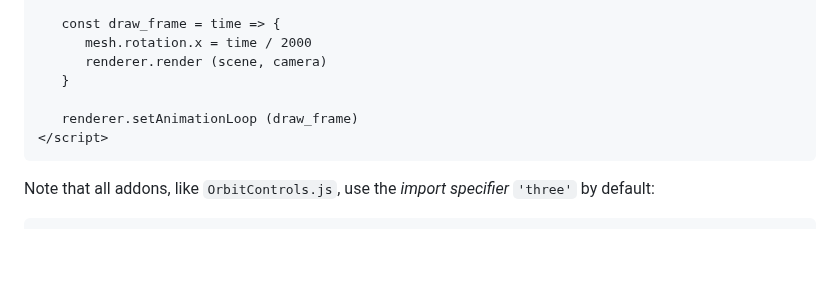
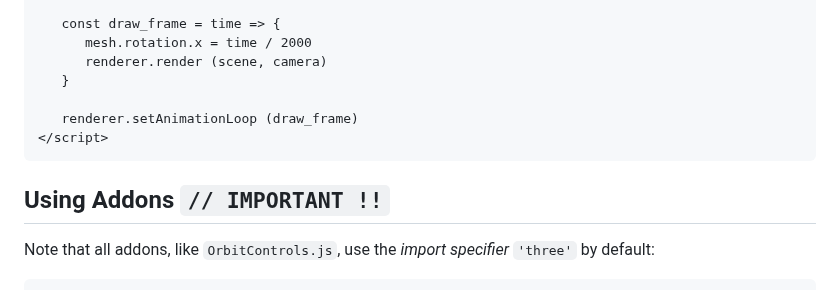
Before and after one commit to capogreco/blog.science.family, a Markdown page: posts/240411_threejs.md, the part around one of its changes. Rendered like a GitHub page; blank space fills up the shorter version.

Commit message:
three.js Using Addons section title, important!

````diff
--- a/posts/240411_threejs.md
+++ b/posts/240411_threejs.md
@@ -85,6 +85,8 @@ The library itself you can find [here](https://cdn.jsdelivr.net/npm/three@0.163.
 </script>
 ```
 
+## Using Addons `// IMPORTANT !!`
+
 Note that all addons, like `OrbitControls.js`, use the *import specifier* `'three'` by default:
 ```js
 // original OrbitControls.js, from:
````
Also changed, not shown: other parts of posts/240411_threejs.md (+1 -1 lines).
